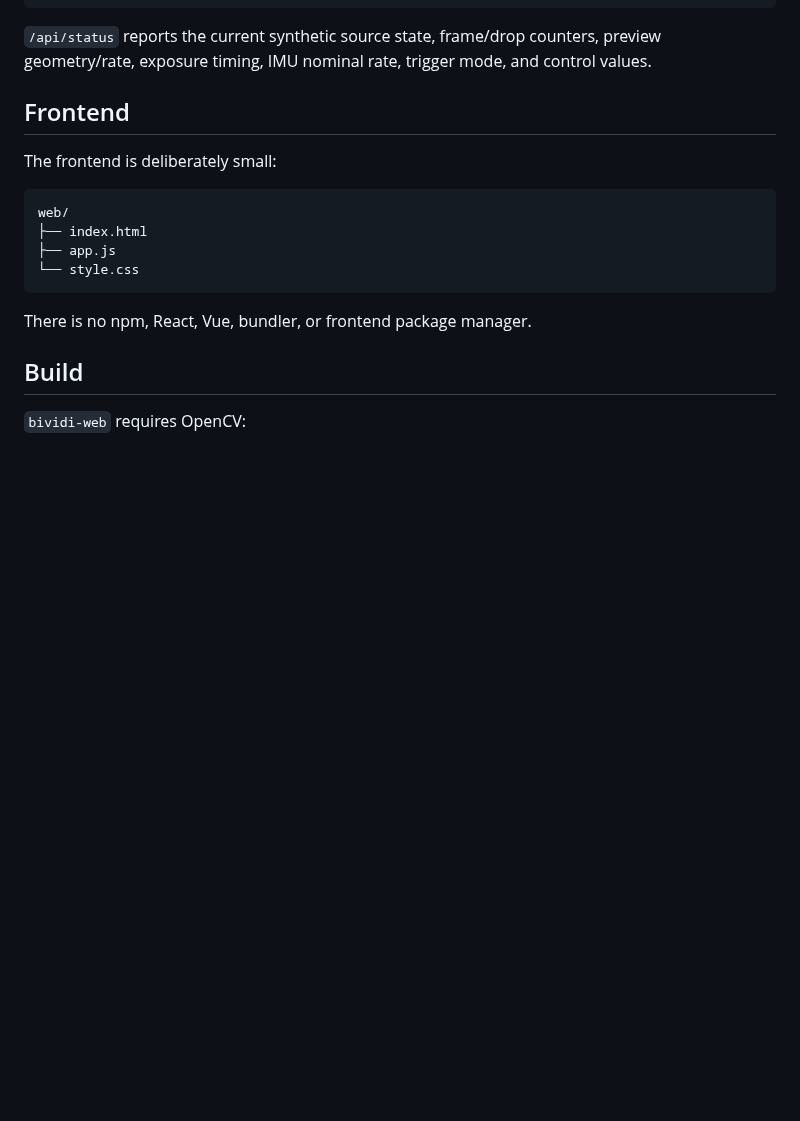
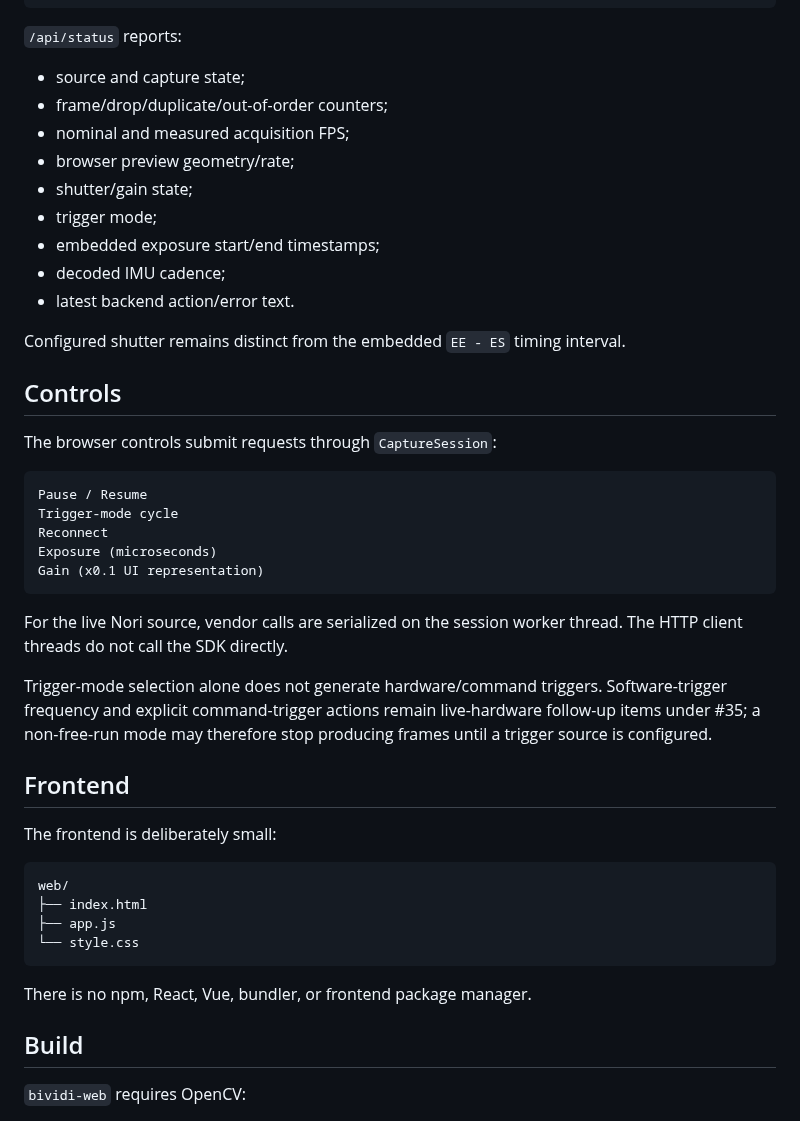
Before and after one commit to cctsao1008/bividi, a Markdown page: docs/web-ui.md, the part around one of its changes. Rendered like a GitHub page; blank space fills up the shorter version.

````diff
--- a/docs/web-ui.md
+++ b/docs/web-ui.md
@@ -74,7 +102,35 @@ GET  /snapshot/a.jpg
 GET  /snapshot/b.jpg
 ```
 
-`/api/status` reports the current synthetic source state, frame/drop counters, preview geometry/rate, exposure timing, IMU nominal rate, trigger mode, and control values.
+`/api/status` reports:
+
+- source and capture state;
+- frame/drop/duplicate/out-of-order counters;
+- nominal and measured acquisition FPS;
+- browser preview geometry/rate;
+- shutter/gain state;
+- trigger mode;
+- embedded exposure start/end timestamps;
+- decoded IMU cadence;
+- latest backend action/error text.
+
+Configured shutter remains distinct from the embedded `EE - ES` timing interval.
+
+## Controls
+
+The browser controls submit requests through `CaptureSession`:
+
+```text
+Pause / Resume
+Trigger-mode cycle
+Reconnect
+Exposure (microseconds)
+Gain (x0.1 UI representation)
+```
+
+For the live Nori source, vendor calls are serialized on the session worker thread. The HTTP client threads do not call the SDK directly.
+
+Trigger-mode selection alone does not generate hardware/command triggers. Software-trigger frequency and explicit command-trigger actions remain live-hardware follow-up items under #35; a non-free-run mode may therefore stop producing frames until a trigger source is configured.
 
 ## Frontend
 
````
Also changed, not shown: other parts of docs/web-ui.md (+67 -37 lines).
